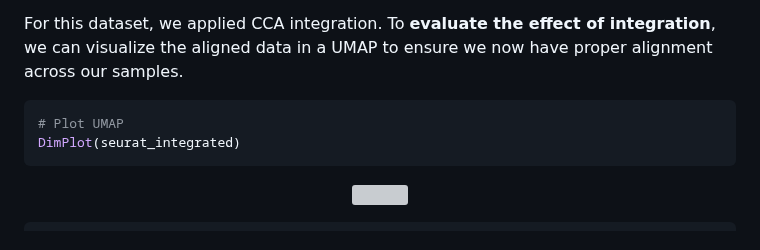
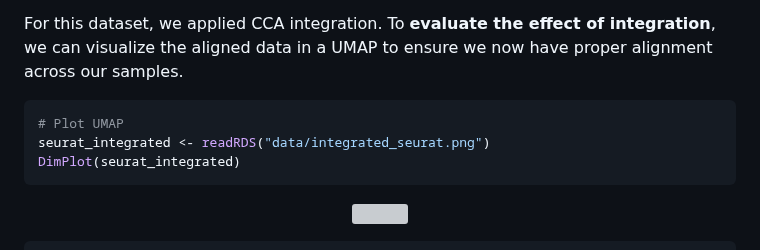
Before and after one commit to hbctraining/FoG_scRNA-seq_viz, a Markdown page: FoG_scRNAseq_viz.md, the part around the change. GitHub-like rendering; grey boxes are pictures that could not be loaded.

````diff
--- a/FoG_scRNAseq_viz.md
+++ b/FoG_scRNAseq_viz.md
@@ -308,6 +308,7 @@ For this dataset, we applied CCA integration. To **evaluate the effect of integr
 
 ```r
 # Plot UMAP
+seurat_integrated <- readRDS("data/integrated_seurat.png")
 DimPlot(seurat_integrated)
 ```
 
````
